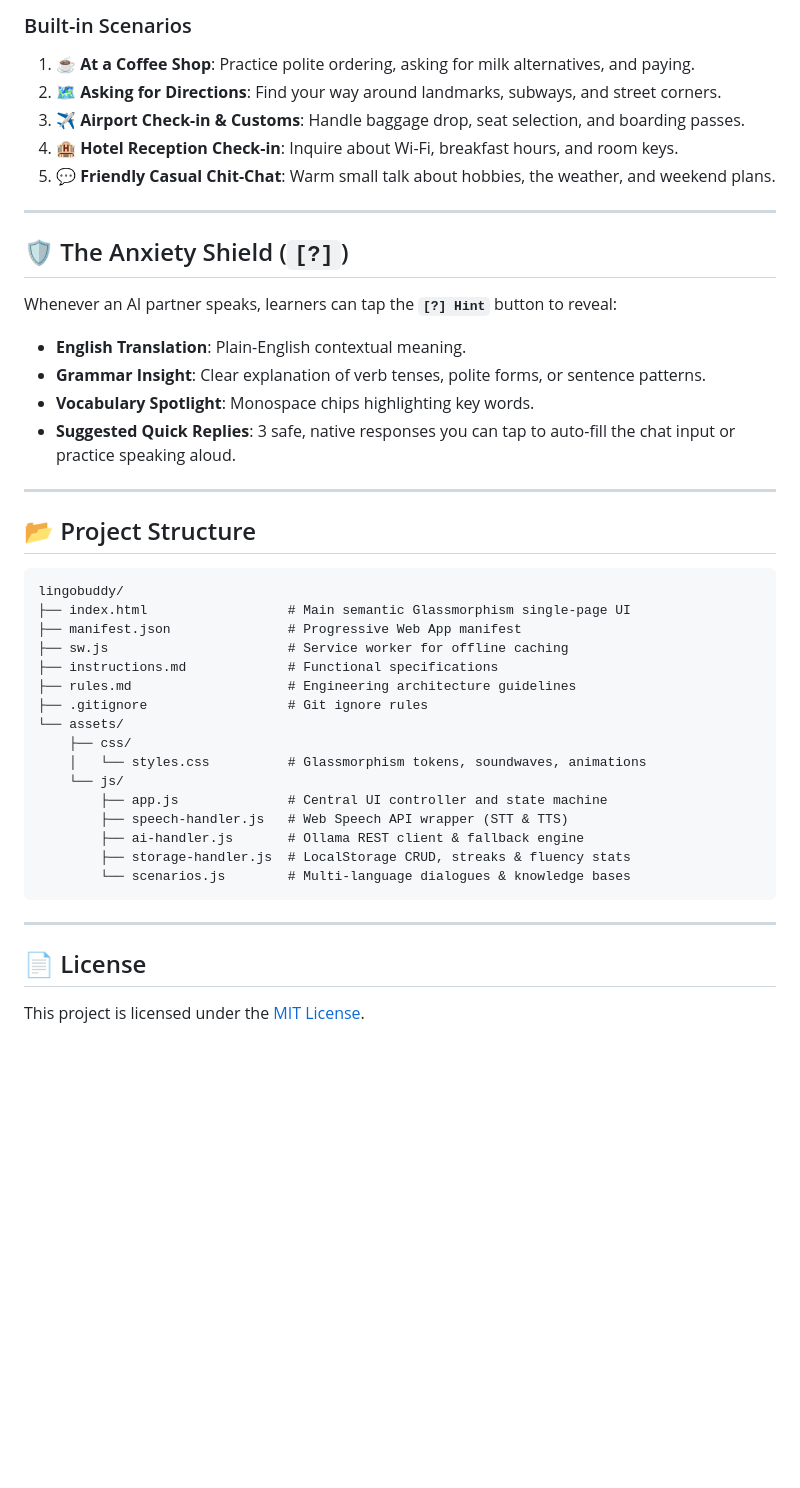
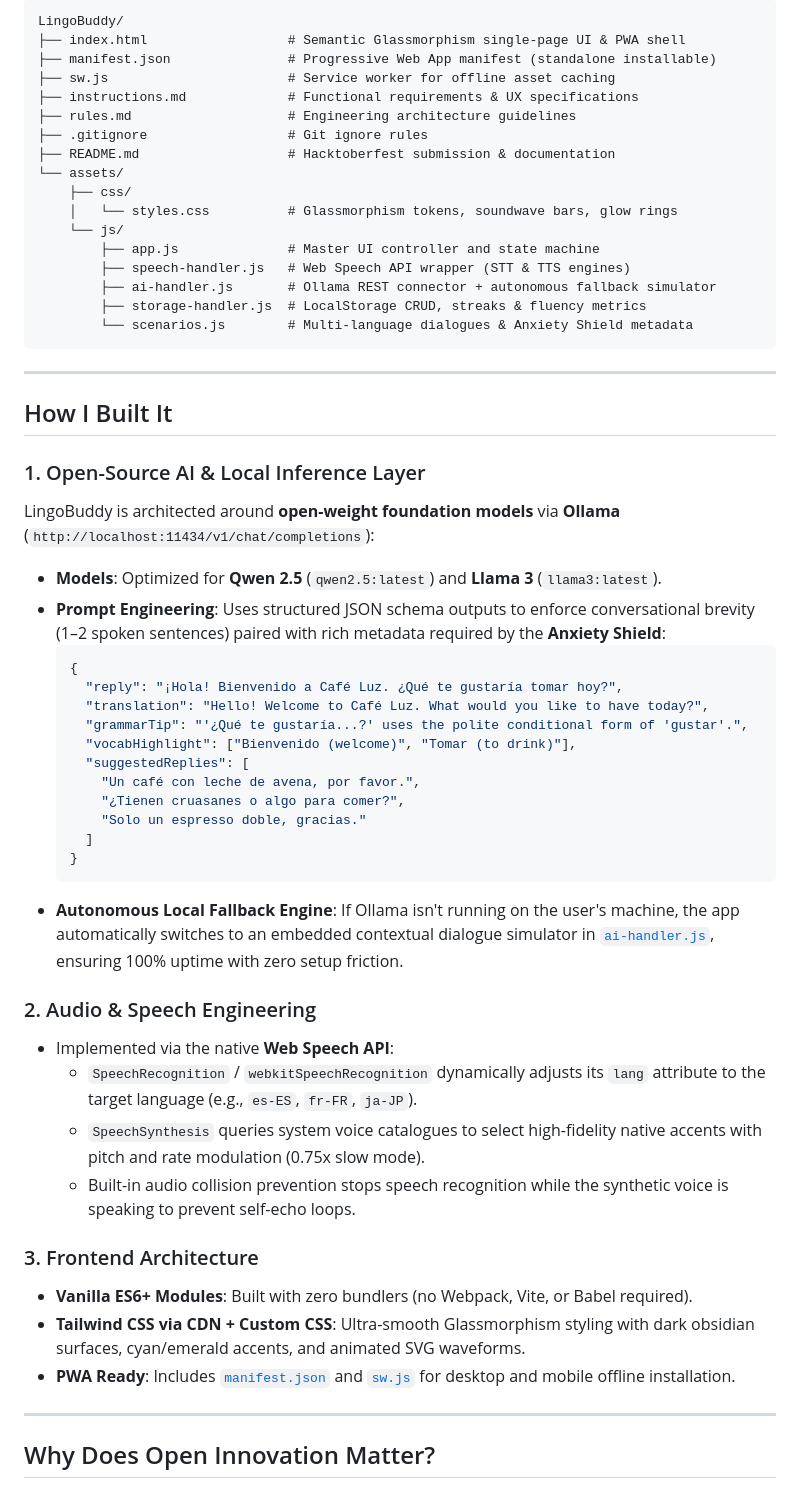
Before and after one commit to anushragav-vs/LingoBuddy, a Markdown page: README.md, the part around one of its changes. GitHub-like rendering; blank space fills up the shorter version.

Commit message:
docs: update README with Hacktoberfest 'Build for a Friend' submission post

````diff
--- a/README.md
+++ b/README.md
@@ -124,44 +70,57 @@ LingoBuddy can connect directly to your local Ollama instance for limitless, unm
-### Built-in Scenarios
-1. **☕ At a Coffee Shop**: Practice polite ordering, asking for milk alternatives, and paying.
-2. **🗺️ Asking for Directions**: Find your way around landmarks, subways, and street corners.
-3. **✈️ Airport Check-in & Customs**: Handle baggage drop, seat selection, and boarding passes.
-4. **🏨 Hotel Reception Check-in**: Inquire about Wi-Fi, breakfast hours, and room keys.
-5. **💬 Friendly Casual Chit-Chat**: Warm small talk about hobbies, the weather, and weekend plans.
-
----
-
-## 🛡️ The Anxiety Shield (`[?]`)
-
-Whenever an AI partner speaks, learners can tap the **`[?] Hint`** button to reveal:
-- **English Translation**: Plain-English contextual meaning.
-- **Grammar Insight**: Clear explanation of verb tenses, polite forms, or sentence patterns.
-- **Vocabulary Spotlight**: Monospace chips highlighting key words.
-- **Suggested Quick Replies**: 3 safe, native responses you can tap to auto-fill the chat input or practice speaking aloud.
-
----
-
-## 📂 Project Structure
-
-```
-lingobuddy/
-├── index.html                  # Main semantic Glassmorphism single-page UI
-├── manifest.json               # Progressive Web App manifest
-├── sw.js                       # Service worker for offline caching
-├── instructions.md             # Functional specifications
+LingoBuddy/
+├── index.html                  # Semantic Glassmorphism single-page UI & PWA shell
+├── manifest.json               # Progressive Web App manifest (standalone installable)
+├── sw.js                       # Service worker for offline asset caching
+├── instructions.md             # Functional requirements & UX specifications
 ├── rules.md                    # Engineering architecture guidelines
 ├── .gitignore                  # Git ignore rules
+├── README.md                   # Hacktoberfest submission & documentation
 └── assets/
     ├── css/
-    │   └── styles.css          # Glassmorphism tokens, soundwaves, animations
+    │   └── styles.css          # Glassmorphism tokens, soundwave bars, glow rings
     └── js/
-        ├── app.js              # Central UI controller and state machine
-        ├── speech-handler.js   # Web Speech API wrapper (STT & TTS)
-        ├── ai-handler.js       # Ollama REST client & fallback engine
-        ├── storage-handler.js  # LocalStorage CRUD, streaks & fluency stats
-        └── scenarios.js        # Multi-language dialogues & knowledge bases
+        ├── app.js              # Master UI controller and state machine
+        ├── speech-handler.js   # Web Speech API wrapper (STT & TTS engines)
+        ├── ai-handler.js       # Ollama REST connector + autonomous fallback simulator
+        ├── storage-handler.js  # LocalStorage CRUD, streaks & fluency metrics
+        └── scenarios.js        # Multi-language dialogues & Anxiety Shield metadata
 ```
 
 ---
 
-## 📄 License
-This project is licensed under the [MIT License](LICENSE).
+## How I Built It
+
+### 1. Open-Source AI & Local Inference Layer
+LingoBuddy is architected around **open-weight foundation models** via **Ollama** (`http://localhost:11434/v1/chat/completions`):
+- **Models**: Optimized for **Qwen 2.5** (`qwen2.5:latest`) and **Llama 3** (`llama3:latest`).
+- **Prompt Engineering**: Uses structured JSON schema outputs to enforce conversational brevity (1–2 spoken sentences) paired with rich metadata required by the **Anxiety Shield**:
+  ```json
+  {
+    "reply": "¡Hola! Bienvenido a Café Luz. ¿Qué te gustaría tomar hoy?",
+    "translation": "Hello! Welcome to Café Luz. What would you like to have today?",
+    "grammarTip": "'¿Qué te gustaría...?' uses the polite conditional form of 'gustar'.",
+    "vocabHighlight": ["Bienvenido (welcome)", "Tomar (to drink)"],
+    "suggestedReplies": [
+      "Un café con leche de avena, por favor.",
+      "¿Tienen cruasanes o algo para comer?",
+      "Solo un espresso doble, gracias."
+    ]
+  }
+  ```
+- **Autonomous Local Fallback Engine**: If Ollama isn't running on the user's machine, the app automatically switches to an embedded contextual dialogue simulator in [`ai-handler.js`](file:///c:/Users/Anush%20Ragav%20VS/dev/assets/js/ai-handler.js), ensuring 100% uptime with zero setup friction.
+
+### 2. Audio & Speech Engineering
+- Implemented via the native **Web Speech API**:
+  - `SpeechRecognition` / `webkitSpeechRecognition` dynamically adjusts its `lang` attribute to the target language (e.g., `es-ES`, `fr-FR`, `ja-JP`).
+  - `SpeechSynthesis` queries system voice catalogues to select high-fidelity native accents with pitch and rate modulation (0.75x slow mode).
+  - Built-in audio collision prevention stops speech recognition while the synthetic voice is speaking to prevent self-echo loops.
+
+### 3. Frontend Architecture
+- **Vanilla ES6+ Modules**: Built with zero bundlers (no Webpack, Vite, or Babel required).
+- **Tailwind CSS via CDN + Custom CSS**: Ultra-smooth Glassmorphism styling with dark obsidian surfaces, cyan/emerald accents, and animated SVG waveforms.
+- **PWA Ready**: Includes [`manifest.json`](file:///c:/Users/Anush%20Ragav%20VS/dev/manifest.json) and [`sw.js`](file:///c:/Users/Anush%20Ragav%20VS/dev/sw.js) for desktop and mobile offline installation.
+
+---
+
+## Why Does Open Innovation Matter?
+
````
Also changed, not shown: other parts of README.md (+71 -100 lines).
